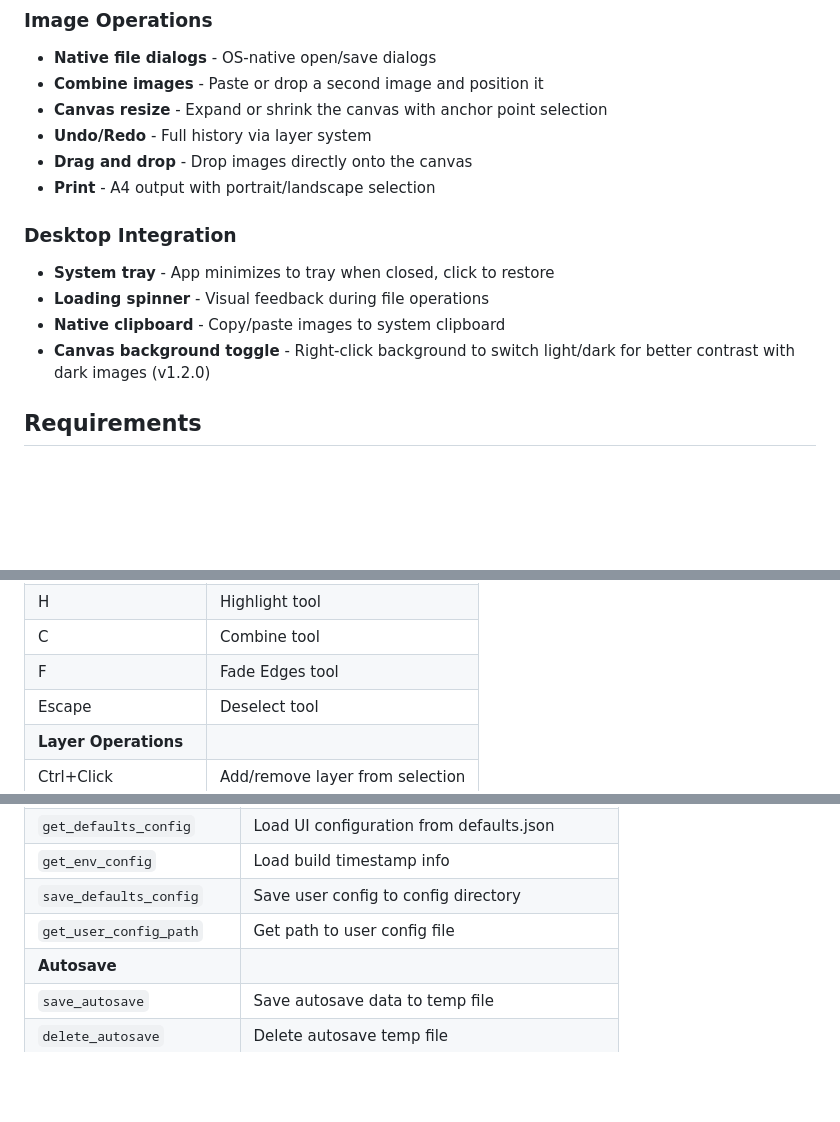
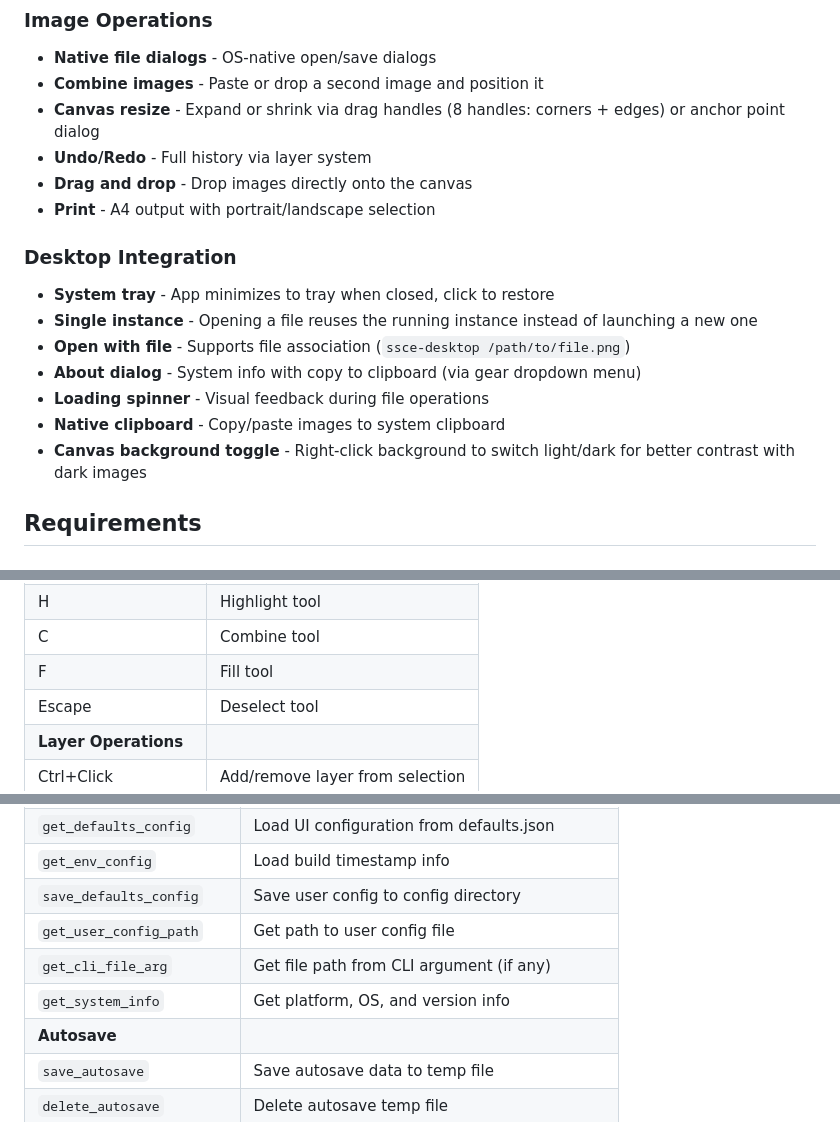
Before and after one commit to HamptonNorth/ssce-tauri, a Markdown page: README.md, 3 parts joined by grey strips. Rendered like a GitHub page; blank space fills up the shorter version.

Commit message:
chore: version bump 1.3.0 → 1.4.0, new features and bug fixes
v1.4.0 Features:
- Configurable default canvas size in defaults.json
- Canvas resize via 8 drag handles (corners + edges)
- Fill tool for transparent rectangular areas (shortcut: F)
- Open with file argument (ssce-desktop /path/to/file.png)
- About dialog with system info and copy to clipboard
- Gear icon converted to dropdown menu
- Single-instance support with file pass-through

Bug fixes:
- Shape renderer skips stroke when borderWidth is 0
- offsetAllLayers handles all layer types (shape/highlight/step/symbol)
- Property card show no longer auto-switches zoom mode
- No tool active on startup (clean canvas focus)
- LayerManager.clear() uses config canvas size instead of hardcoded 800x600

```diff
--- a/README.md
+++ b/README.md
@@ -70,16 +71,19 @@ Each tool displays a slide-down settings panel with tool-specific options:
 ### Image Operations
 - **Native file dialogs** - OS-native open/save dialogs
 - **Combine images** - Paste or drop a second image and position it
-- **Canvas resize** - Expand or shrink the canvas with anchor point selection
+- **Canvas resize** - Expand or shrink via drag handles (8 handles: corners + edges) or anchor point dialog
 - **Undo/Redo** - Full history via layer system
 - **Drag and drop** - Drop images directly onto the canvas
 - **Print** - A4 output with portrait/landscape selection
 
 ### Desktop Integration
 - **System tray** - App minimizes to tray when closed, click to restore
+- **Single instance** - Opening a file reuses the running instance instead of launching a new one
+- **Open with file** - Supports file association (`ssce-desktop /path/to/file.png`)
+- **About dialog** - System info with copy to clipboard (via gear dropdown menu)
 - **Loading spinner** - Visual feedback during file operations
 - **Native clipboard** - Copy/paste images to system clipboard
-- **Canvas background toggle** - Right-click background to switch light/dark for better contrast with dark images (v1.2.0)
+- **Canvas background toggle** - Right-click background to switch light/dark for better contrast with dark images
 
 ## Requirements
 
@@ -158,7 +162,7 @@ User customizations are saved to `~/.config/ssce-desktop/defaults.json` (Linux)
 | Y | Symbols tool |
 | H | Highlight tool |
 | C | Combine tool |
-| F | Fade Edges tool |
+| F | Fill tool |
 | Escape | Deselect tool |
 | **Layer Operations** | |
 | Ctrl+Click | Add/remove layer from selection |
@@ -276,6 +280,8 @@ The Rust backend provides these commands callable from JavaScript:
 | `get_env_config` | Load build timestamp info |
 | `save_defaults_config` | Save user config to config directory |
 | `get_user_config_path` | Get path to user config file |
+| `get_cli_file_arg` | Get file path from CLI argument (if any) |
+| `get_system_info` | Get platform, OS, and version info |
 | **Autosave** | |
 | `save_autosave` | Save autosave data to temp file |
 | `delete_autosave` | Delete autosave temp file |
```
Also changed, not shown: other parts of README.md (+1 -0 lines), HISTORY.md (+2 -2 lines), src/USER_DOCUMENTATION.md (+1 -0 lines).
